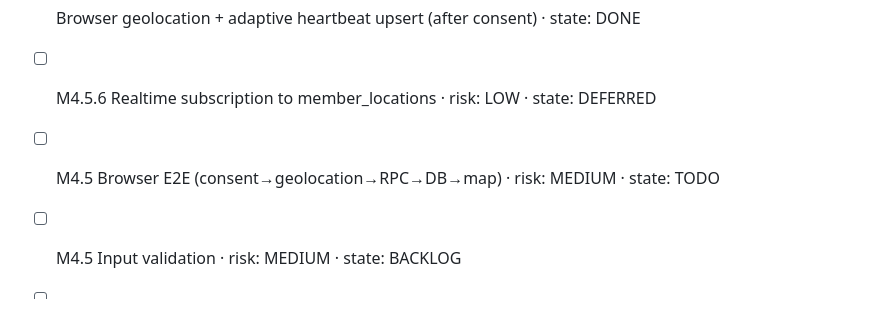
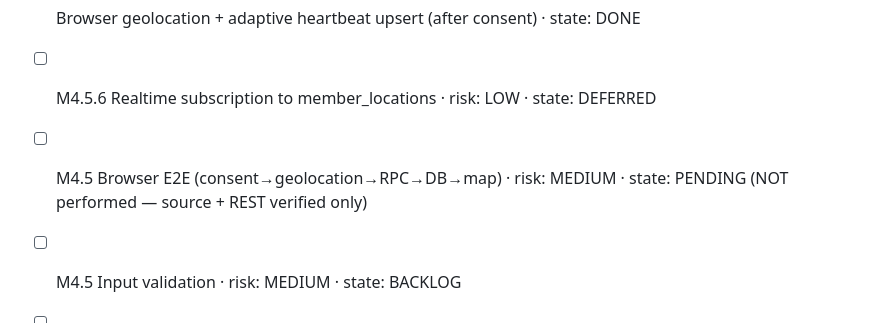
Before and after one commit to gilacoding/trippi, a Markdown page: .agent/KANBAN.md, the part around the change. GitHub-like rendering.

Commit message:
docs: KANBAN — M4.5 E2E marked PENDING (not yet authenticated browser-verified)

```diff
--- a/.agent/KANBAN.md
+++ b/.agent/KANBAN.md
@@ -140,7 +140,7 @@ HIGH-risk tasks are also flagged with `🔒 REVIEW REQUIRED`.
 - [x] Crew map placeholder + get_crew_locations read · state: DONE
 - [x] Browser geolocation + adaptive heartbeat upsert (after consent) · state: DONE
 - [ ] M4.5.6 Realtime subscription to member_locations · risk: LOW · state: DEFERRED
-- [ ] M4.5 Browser E2E (consent→geolocation→RPC→DB→map) · risk: MEDIUM · state: TODO
+- [ ] M4.5 Browser E2E (consent→geolocation→RPC→DB→map) · risk: MEDIUM · state: PENDING (NOT performed — source + REST verified only)
 
 - [ ] M4.5 Input validation · risk: MEDIUM · state: BACKLOG
 - [ ] M4.6 Loading states · risk: LOW · state: BACKLOG
```
